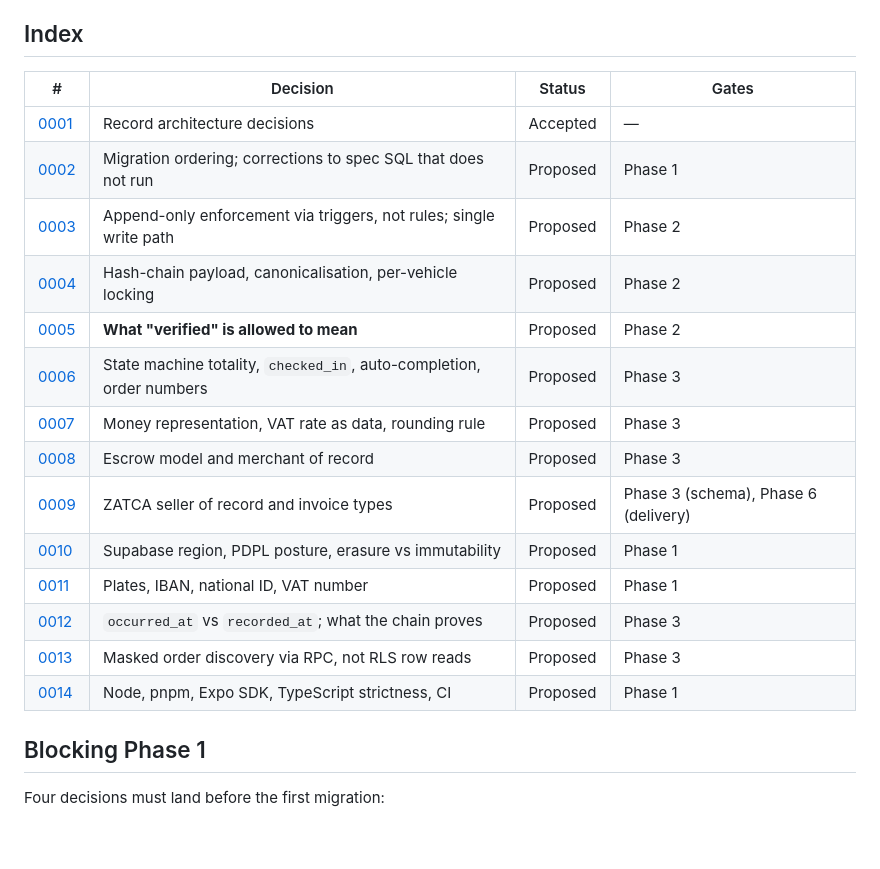
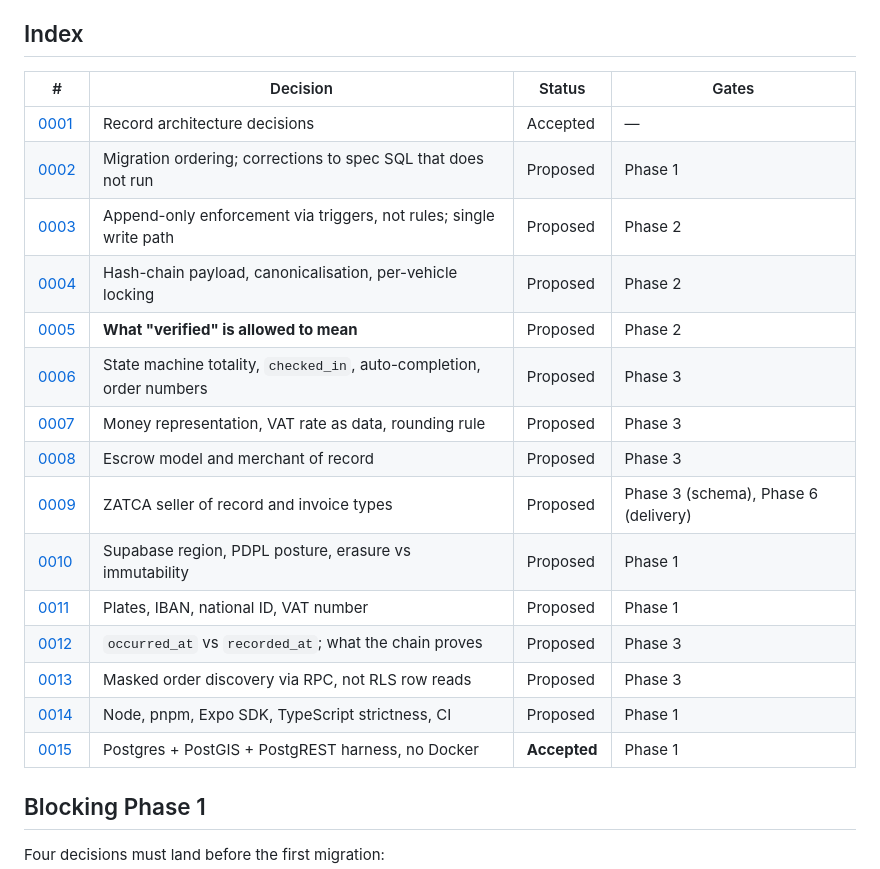
Before and after one commit to muhammedatef98/habba, a Markdown page: docs/adr/README.md, the part around the change. GitHub-like rendering; blank space fills up the shorter version.

```diff
--- a/docs/adr/README.md
+++ b/docs/adr/README.md
@@ -7,22 +7,23 @@ awaiting the product owner's decision. No application code has been written.
 
 ## Index
 
-| #                                                           | Decision                                                             | Status   | Gates                                |
-| ----------------------------------------------------------- | -------------------------------------------------------------------- | -------- | ------------------------------------ |
-| [0001](0001-record-architecture-decisions.md)               | Record architecture decisions                                        | Accepted | —                                    |
-| [0002](0002-migration-ordering-and-spec-sql-corrections.md) | Migration ordering; corrections to spec SQL that does not run        | Proposed | Phase 1                              |
-| [0003](0003-timeline-append-only-enforcement.md)            | Append-only enforcement via triggers, not rules; single write path   | Proposed | Phase 2                              |
-| [0004](0004-timeline-hash-chain.md)                         | Hash-chain payload, canonicalisation, per-vehicle locking            | Proposed | Phase 2                              |
-| [0005](0005-timeline-provenance-levels.md)                  | **What "verified" is allowed to mean**                               | Proposed | Phase 2                              |
-| [0006](0006-order-state-machine.md)                         | State machine totality, `checked_in`, auto-completion, order numbers | Proposed | Phase 3                              |
-| [0007](0007-money-vat-and-rounding.md)                      | Money representation, VAT rate as data, rounding rule                | Proposed | Phase 3                              |
-| [0008](0008-payments-escrow-and-merchant-of-record.md)      | Escrow model and merchant of record                                  | Proposed | Phase 3                              |
-| [0009](0009-zatca-seller-of-record.md)                      | ZATCA seller of record and invoice types                             | Proposed | Phase 3 (schema), Phase 6 (delivery) |
-| [0010](0010-data-residency-and-pdpl.md)                     | Supabase region, PDPL posture, erasure vs immutability               | Proposed | Phase 1                              |
-| [0011](0011-saudi-identifier-formats.md)                    | Plates, IBAN, national ID, VAT number                                | Proposed | Phase 1                              |
-| [0012](0012-offline-capture-semantics.md)                   | `occurred_at` vs `recorded_at`; what the chain proves                | Proposed | Phase 3                              |
-| [0013](0013-provider-order-visibility.md)                   | Masked order discovery via RPC, not RLS row reads                    | Proposed | Phase 3                              |
-| [0014](0014-toolchain-and-versions.md)                      | Node, pnpm, Expo SDK, TypeScript strictness, CI                      | Proposed | Phase 1                              |
+| #                                                           | Decision                                                             | Status       | Gates                                |
+| ----------------------------------------------------------- | -------------------------------------------------------------------- | ------------ | ------------------------------------ |
+| [0001](0001-record-architecture-decisions.md)               | Record architecture decisions                                        | Accepted     | —                                    |
+| [0002](0002-migration-ordering-and-spec-sql-corrections.md) | Migration ordering; corrections to spec SQL that does not run        | Proposed     | Phase 1                              |
+| [0003](0003-timeline-append-only-enforcement.md)            | Append-only enforcement via triggers, not rules; single write path   | Proposed     | Phase 2                              |
+| [0004](0004-timeline-hash-chain.md)                         | Hash-chain payload, canonicalisation, per-vehicle locking            | Proposed     | Phase 2                              |
+| [0005](0005-timeline-provenance-levels.md)                  | **What "verified" is allowed to mean**                               | Proposed     | Phase 2                              |
+| [0006](0006-order-state-machine.md)                         | State machine totality, `checked_in`, auto-completion, order numbers | Proposed     | Phase 3                              |
+| [0007](0007-money-vat-and-rounding.md)                      | Money representation, VAT rate as data, rounding rule                | Proposed     | Phase 3                              |
+| [0008](0008-payments-escrow-and-merchant-of-record.md)      | Escrow model and merchant of record                                  | Proposed     | Phase 3                              |
+| [0009](0009-zatca-seller-of-record.md)                      | ZATCA seller of record and invoice types                             | Proposed     | Phase 3 (schema), Phase 6 (delivery) |
+| [0010](0010-data-residency-and-pdpl.md)                     | Supabase region, PDPL posture, erasure vs immutability               | Proposed     | Phase 1                              |
+| [0011](0011-saudi-identifier-formats.md)                    | Plates, IBAN, national ID, VAT number                                | Proposed     | Phase 1                              |
+| [0012](0012-offline-capture-semantics.md)                   | `occurred_at` vs `recorded_at`; what the chain proves                | Proposed     | Phase 3                              |
+| [0013](0013-provider-order-visibility.md)                   | Masked order discovery via RPC, not RLS row reads                    | Proposed     | Phase 3                              |
+| [0014](0014-toolchain-and-versions.md)                      | Node, pnpm, Expo SDK, TypeScript strictness, CI                      | Proposed     | Phase 1                              |
+| [0015](0015-local-verification-harness.md)                  | Postgres + PostGIS + PostgREST harness, no Docker                    | **Accepted** | Phase 1                              |
 
 ## Blocking Phase 1
 
```
Also changed, not shown: docs/adr/0015-local-verification-harness.md (added, +83 -0 lines).
